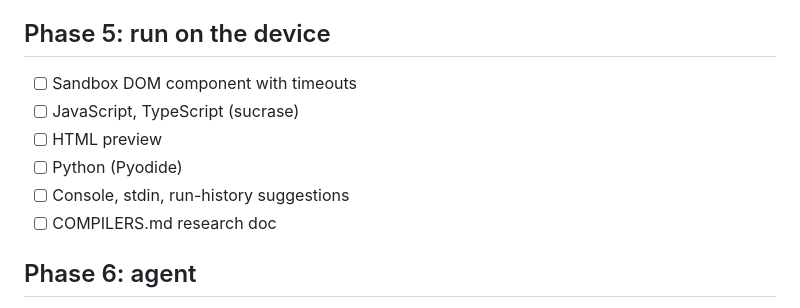
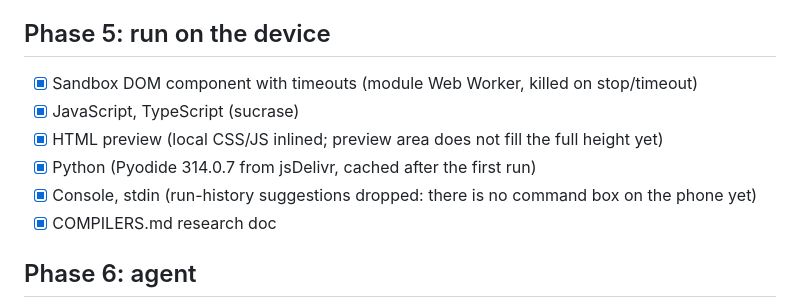
Before and after one commit to akshajtiwari/tarka, a Markdown page: docs/ROADMAP.md, the part around the change. Rendered like a GitHub page.

```diff
--- a/docs/ROADMAP.md
+++ b/docs/ROADMAP.md
@@ -48,12 +48,12 @@ Check items off as they land (each must pass the definition of done in AGENTS.md
 - [~] Conflicts: a pull that conflicts stops and names the files (isomorphic-git aborts the merge); no in-app merge editor yet
 
 ## Phase 5: run on the device
-- [ ] Sandbox DOM component with timeouts
-- [ ] JavaScript, TypeScript (sucrase)
-- [ ] HTML preview
-- [ ] Python (Pyodide)
-- [ ] Console, stdin, run-history suggestions
-- [ ] COMPILERS.md research doc
+- [x] Sandbox DOM component with timeouts (module Web Worker, killed on stop/timeout)
+- [x] JavaScript, TypeScript (sucrase)
+- [x] HTML preview (local CSS/JS inlined; preview area does not fill the full height yet)
+- [x] Python (Pyodide 314.0.7 from jsDelivr, cached after the first run)
+- [x] Console, stdin (run-history suggestions dropped: there is no command box on the phone yet)
+- [x] COMPILERS.md research doc
 
 ## Phase 6: agent
 - [ ] Provider settings (Anthropic, OpenAI-compatible, Ollama), keys in secure storage
```
Also changed, not shown: docs/COMPILERS.md (+5 -0 lines).
